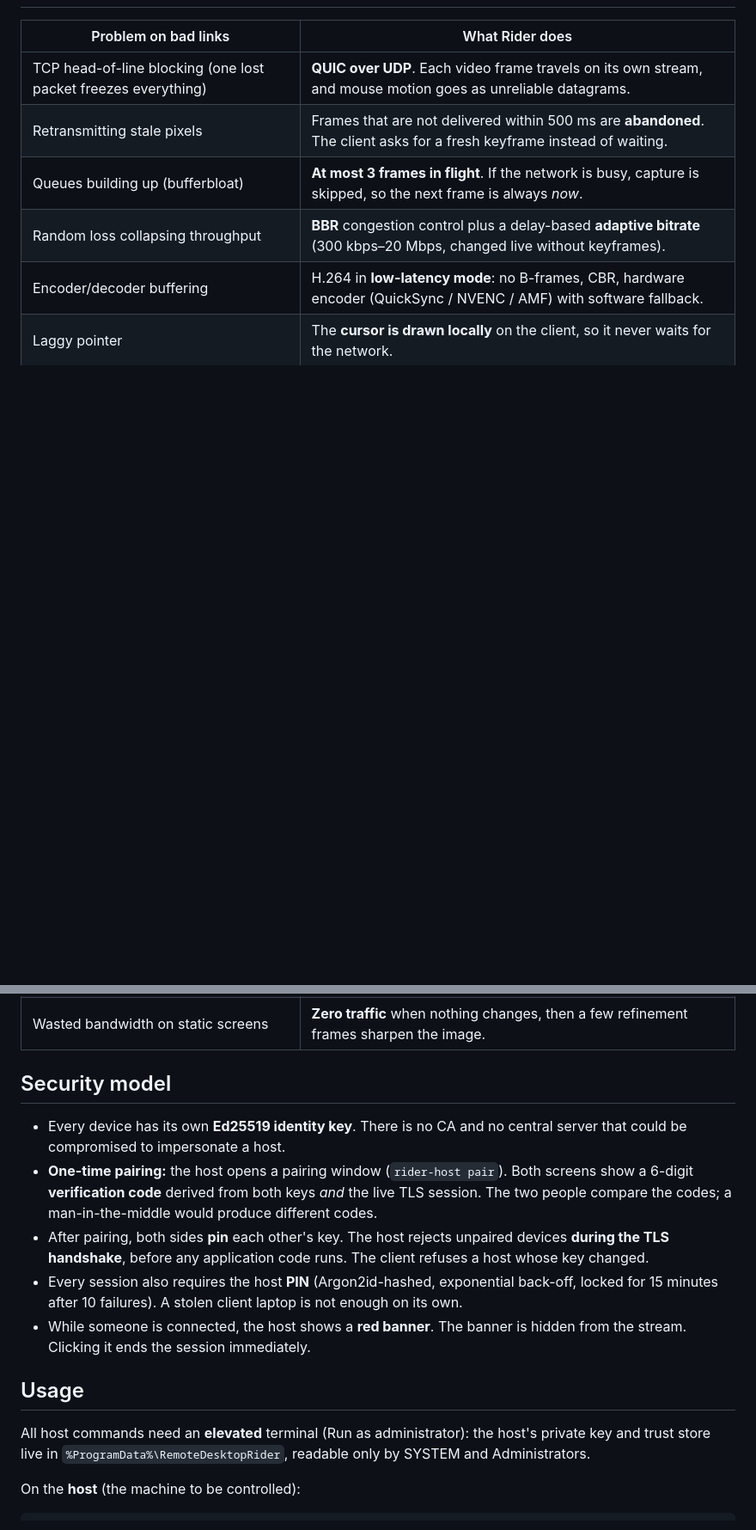
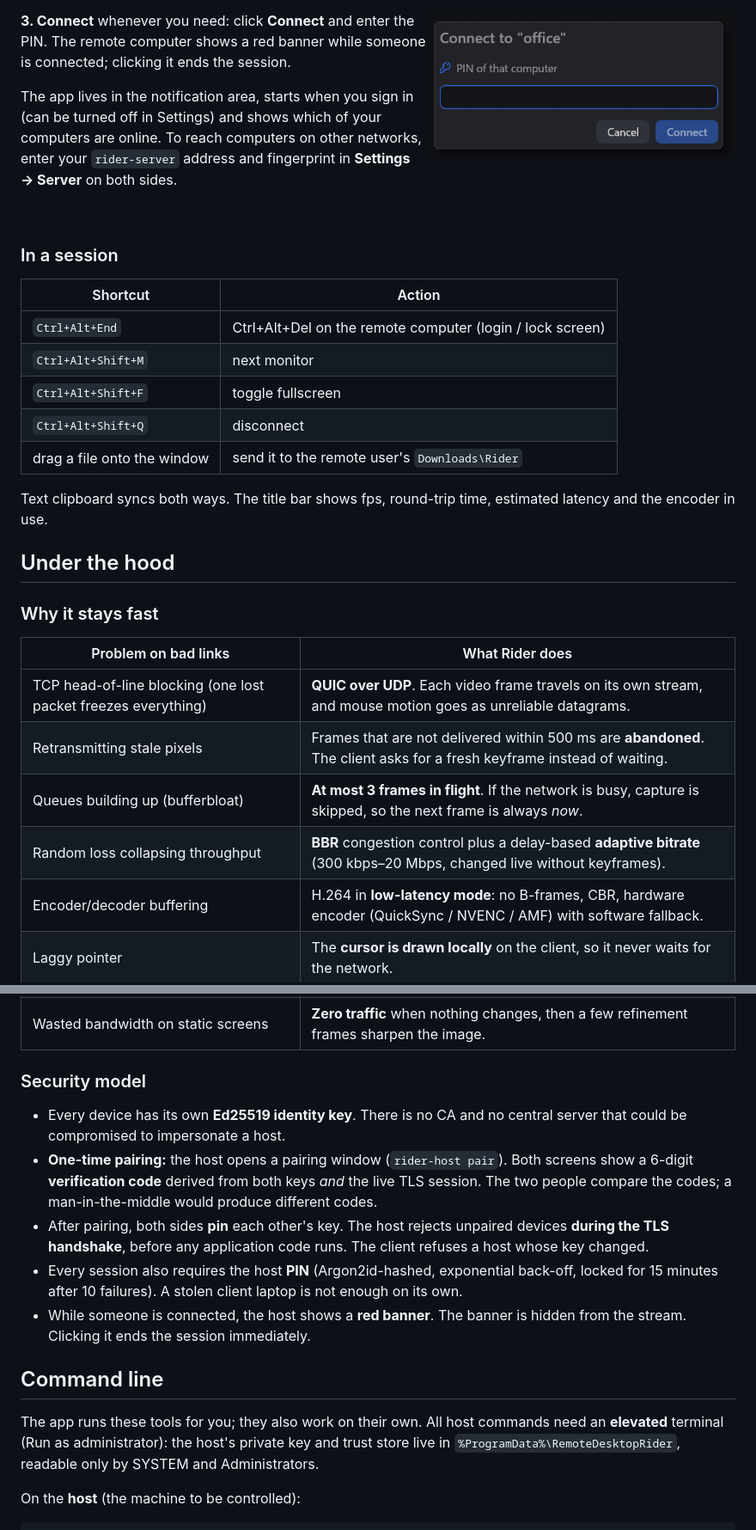
Before and after one commit to codewithelvin/remote-desktop-rider, a Markdown page: README.md, 2 parts joined by grey strips. Shown at 86% size. GitHub-like rendering; pictures changed too: docs/screenshots/connect.png (added); blank space fills up the shorter version.

```diff
--- a/README.md
+++ b/README.md
@@ -7,3 +60,32 @@ Fast, secure 1:1 remote desktop for Windows, built to stay responsive on
+<img src="docs/screenshots/connect.png" alt="Connect dialog asking for the PIN" align="right" width="360">
+
+**3. Connect** whenever you need: click **Connect** and enter the PIN. The
+remote computer shows a red banner while someone is connected; clicking it ends
+the session.
+
+The app lives in the notification area, starts when you sign in (can be turned
+off in Settings) and shows which of your computers are online. To reach
+computers on other networks, enter your `rider-server` address and fingerprint
+in **Settings → Server** on both sides.
+
+<br clear="right">
+
+### In a session
+
+| Shortcut | Action |
+|---|---|
+| `Ctrl+Alt+End` | Ctrl+Alt+Del on the remote computer (login / lock screen) |
+| `Ctrl+Alt+Shift+M` | next monitor |
+| `Ctrl+Alt+Shift+F` | toggle fullscreen |
+| `Ctrl+Alt+Shift+Q` | disconnect |
+| drag a file onto the window | send it to the remote user's `Downloads\Rider` |
+
+Text clipboard syncs both ways. The title bar shows fps, round-trip time,
+estimated latency and the encoder in use.
+
+## Under the hood
+
+### Why it stays fast
 
 | Problem on bad links | What Rider does |
 |---|---|
@@ -15,7 +97,7 @@ Fast, secure 1:1 remote desktop for Windows, built to stay responsive on
 | Laggy pointer | The **cursor is drawn locally** on the client, so it never waits for the network. |
 | Wasted bandwidth on static screens | **Zero traffic** when nothing changes, then a few refinement frames sharpen the image. |
 
-## Security model
+### Security model
 
 - Every device has its own **Ed25519 identity key**. There is no CA and no central
   server that could be compromised to impersonate a host.
@@ -32,10 +114,10 @@ Fast, secure 1:1 remote desktop for Windows, built to stay responsive on
 - While someone is connected, the host shows a **red banner**. The banner is
   hidden from the stream. Clicking it ends the session immediately.
 
-## Usage
+## Command line
 
-All host commands need an **elevated** terminal (Run as administrator): the
-host's private key and trust store live in `%ProgramData%\RemoteDesktopRider`,
+The app runs these tools for you; they also work on their own. All host
+commands need an **elevated** terminal (Run as administrator): the host's private key and trust store live in `%ProgramData%\RemoteDesktopRider`,
 readable only by SYSTEM and Administrators.
 
 On the **host** (the machine to be controlled):
```
Also changed, not shown: other parts of README.md (+81 -33 lines), docs/ROADMAP.md (+16 -6 lines), docs/screenshots/computers.png (added), docs/screenshots/session.jpg (added), docs/screenshots/this-computer.png (added), 8 other files.
